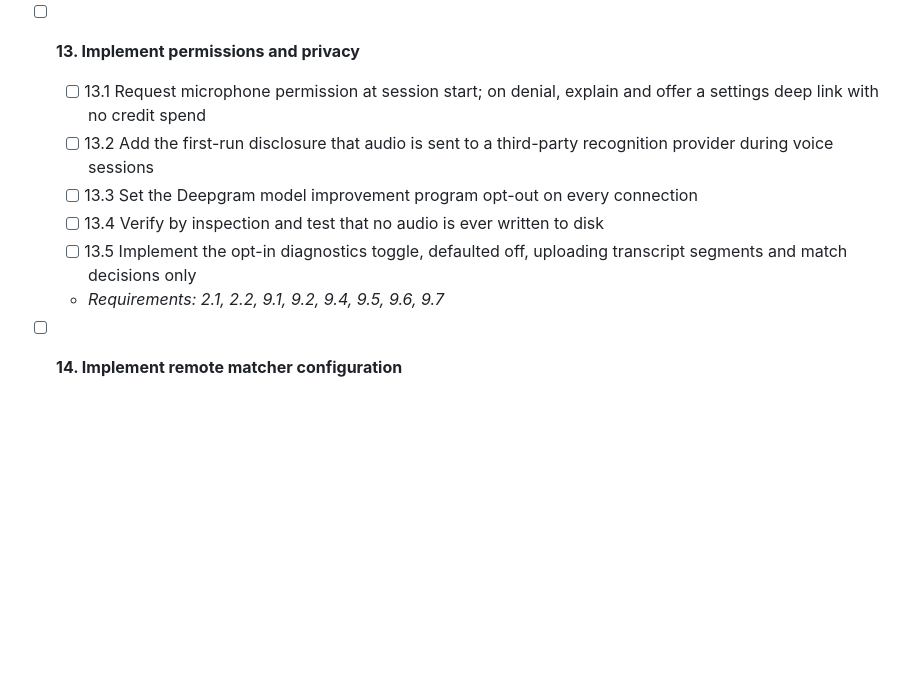
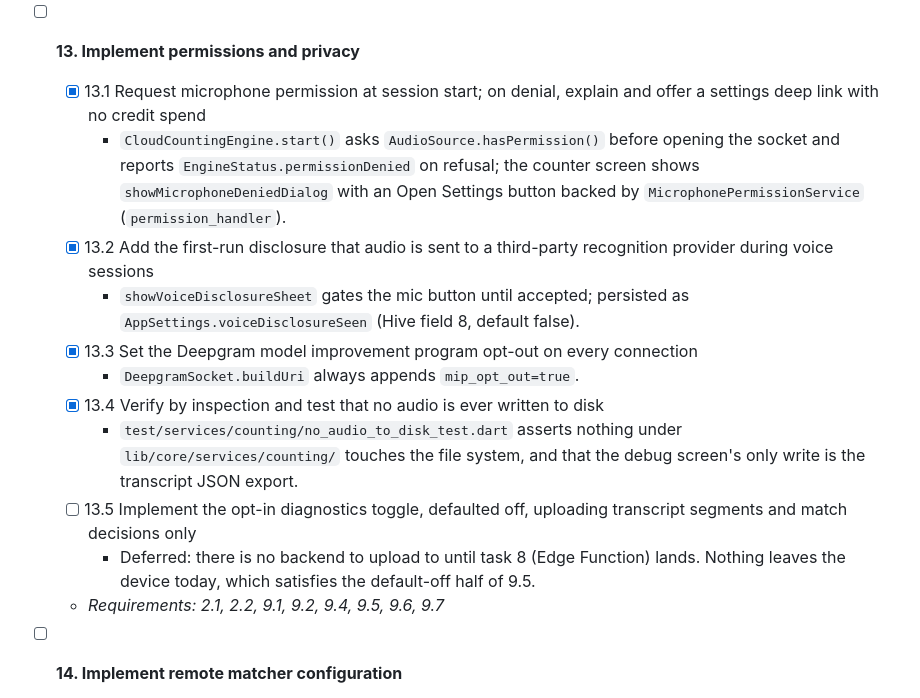
Before and after one commit to olamide226/counta, a Markdown page: specs/voice-phrase-counting/tasks.md, the part around the change. GitHub-like rendering; blank space fills up the shorter version.

Commit message:
docs(spec): tick task 13.1-13.4 and defer 13.5 until task 8
Claude-Session: https://claude.ai/code/session_01JEaJrosgGjLC5HbUXw1K96

```diff
--- a/specs/voice-phrase-counting/tasks.md
+++ b/specs/voice-phrase-counting/tasks.md
@@ -122,11 +122,16 @@ Each task is scoped to be completable in isolation and leaves the app in a worki
   - _Requirements: 5.1, 5.2, 5.3, 5.4, 5.5, 5.6_
 
 - [ ] **13. Implement permissions and privacy**
-  - [ ] 13.1 Request microphone permission at session start; on denial, explain and offer a settings deep link with no credit spend
-  - [ ] 13.2 Add the first-run disclosure that audio is sent to a third-party recognition provider during voice sessions
-  - [ ] 13.3 Set the Deepgram model improvement program opt-out on every connection
-  - [ ] 13.4 Verify by inspection and test that no audio is ever written to disk
+  - [x] 13.1 Request microphone permission at session start; on denial, explain and offer a settings deep link with no credit spend
+    - `CloudCountingEngine.start()` asks `AudioSource.hasPermission()` before opening the socket and reports `EngineStatus.permissionDenied` on refusal; the counter screen shows `showMicrophoneDeniedDialog` with an Open Settings button backed by `MicrophonePermissionService` (`permission_handler`).
+  - [x] 13.2 Add the first-run disclosure that audio is sent to a third-party recognition provider during voice sessions
+    - `showVoiceDisclosureSheet` gates the mic button until accepted; persisted as `AppSettings.voiceDisclosureSeen` (Hive field 8, default false).
+  - [x] 13.3 Set the Deepgram model improvement program opt-out on every connection
+    - `DeepgramSocket.buildUri` always appends `mip_opt_out=true`.
+  - [x] 13.4 Verify by inspection and test that no audio is ever written to disk
+    - `test/services/counting/no_audio_to_disk_test.dart` asserts nothing under `lib/core/services/counting/` touches the file system, and that the debug screen's only write is the transcript JSON export.
   - [ ] 13.5 Implement the opt-in diagnostics toggle, defaulted off, uploading transcript segments and match decisions only
+    - Deferred: there is no backend to upload to until task 8 (Edge Function) lands. Nothing leaves the device today, which satisfies the default-off half of 9.5.
   - _Requirements: 2.1, 2.2, 9.1, 9.2, 9.4, 9.5, 9.6, 9.7_
 
 - [ ] **14. Implement remote matcher configuration**
```
